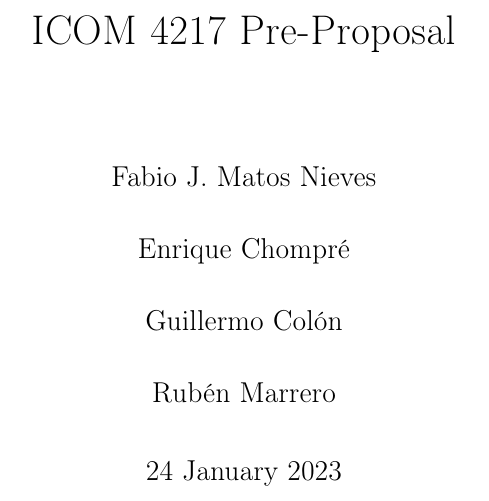
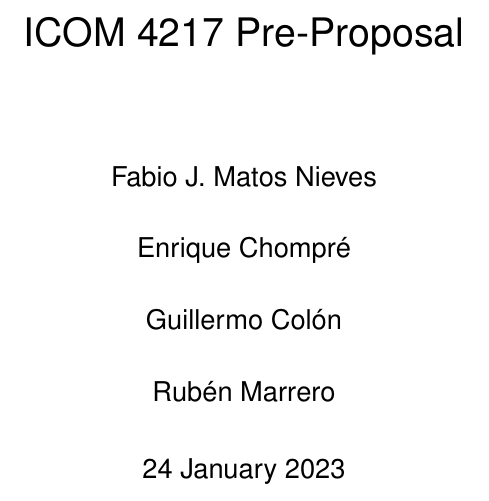
Before and after one commit to fabiomatos999/ICOM-4217-Project, a LaTeX document (Pre-Proposal/Merged-Proposals/Merged-Pre-Proposal.tex): part of page 1 of 16 before the commit and part of page 1 of 15 after it, cut so that both start at the same text. Compiled offline with pdfLaTeX.

Commit message:
Fixed pre-proposal font

```diff
--- a/Pre-Proposal/Merged-Proposals/Merged-Pre-Proposal.tex
+++ b/Pre-Proposal/Merged-Proposals/Merged-Pre-Proposal.tex
@@ -1,6 +1,8 @@
 \documentclass[12pt]{report}
 \usepackage{unicode}
 \usepackage{setspace}
+\usepackage[scaled]{helvet}
+\renewcommand\familydefault{\sfdefault}
 \usepackage[T1]{fontenc}
 \usepackage[margin=1in]{geometry}
 \usepackage{helvet}
```
